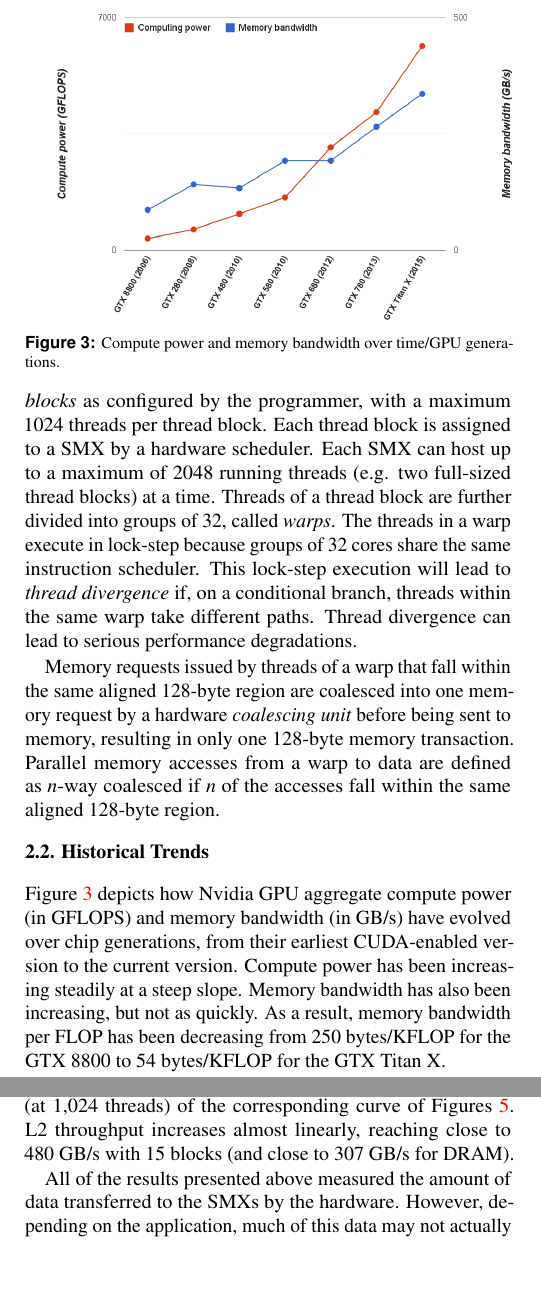
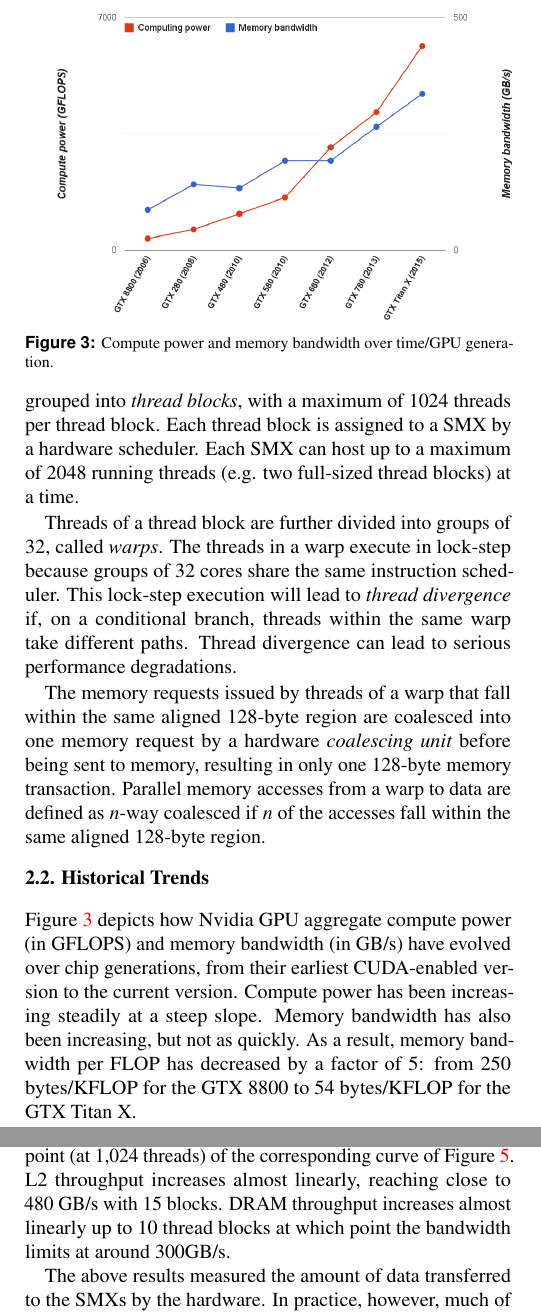
Before and after one commit to rezafmk/sl1-paper, a LaTeX document (template.tex, which reads GPUArchTrends.tex, GPUBackground.tex, GPUBehavior.tex): two parts of the columns of pages 3 and 4 of 12, joined at a grey line, cut so that both start at the same text, the shorter picture padded with empty space. Compiled offline with pdfLaTeX; a LaTeX package or settings file that is missing is left out.

Commit message:
Modified all subsections under `GPUBackground` section.

```diff
--- a/GPUArchTrends.tex
+++ b/GPUArchTrends.tex
@@ -5,13 +5,13 @@ bandwidth (in GB/s) have evolved over chip generations, from their earliest CUDA
 version.
 Compute power has been increasing steadily at a steep slope.
 Memory bandwidth has also been increasing, but not as quickly.
-As a result, memory bandwidth per FLOP has been decreasing from 250 bytes/KFLOP for the GTX~8800 to
+As a result, memory bandwidth per FLOP has decreased by a factor of 5: from 250 bytes/KFLOP for the GTX~8800 to
 54 bytes/KFLOP for the GTX~Titan~X.
 
 \begin{figure}
 \center
 \includegraphics[scale=0.26]{computevsmemory.png}
-\caption{\footnotesize\textnormal{Compute power and memory bandwidth over time/GPU generations.}}
+\caption{\footnotesize\textnormal{Compute power and memory bandwidth over time/GPU generation.}}
 \label{fig:compute-power}
 \end{figure}
 
--- a/GPUBackground.tex
+++ b/GPUBackground.tex
@@ -43,11 +43,12 @@ The theoretically maximum bandwidth from L1 (per SMX), shared memory (per SMX),
 
 The term \emph{kernel} is used to denote the function that is executed on the
 GPU by a collection of threads in parallel.
-The programmer configures the kernel to be executed by a given number of GPU threads.
-These threads are grouped into {\it thread blocks} as configured by the programmer, with a maximum
-1024 threads per thread block.
+The programmer specifies the number of threads to be used,
+grouped into {\it thread blocks}, with a maximum
+of 1024 threads per thread block.
 Each thread block is assigned to a SMX by a hardware scheduler.
 Each SMX can host up to a maximum of 2048 running threads (e.g. two full-sized thread blocks) at a time.
+
 Threads of a thread block are further divided into groups of 32, called \emph{warps}.
 The threads in a warp execute in lock-step
 because groups of 32 cores share the same instruction scheduler.
@@ -56,7 +57,7 @@ on a conditional branch, threads within the same warp take different paths.
 Thread divergence can lead to serious performance degradations.
 %However, inter-warp divergence does not negatively impact performance.
 
-Memory requests issued by threads of a warp that fall within the same aligned 128-byte region are
+The memory requests issued by threads of a warp that fall within the same aligned 128-byte region are
 coalesced into one memory request by a hardware \emph{coalescing unit} before being sent to memory, resulting in only one 128-byte memory transaction.
 Parallel memory accesses from a warp to data are defined as $n$-way coalesced if $n$ of the accesses fall
 within the same aligned 128-byte region.
--- a/GPUBehavior.tex
+++ b/GPUBehavior.tex
@@ -63,8 +63,9 @@ is in the interconnect or in the SMX itself (e.g., coalescing units) rather than
 This is shown in Figure~\ref{fig:L2-DRAM-bandwidth} where we show the throughput as a function of
 the number of thread blocks with each thread block running 1,024 threads.
 Each point along the L2 bandwidth curve is equal to the end point (at 1,024 threads) of the corresponding curve of
-Figures~\ref{fig:MemBandwidth}.
-L2 throughput increases almost linearly, reaching close to 480~GB/s with 15 blocks (and close to 307 GB/s for DRAM).
+Figure~\ref{fig:MemBandwidth}.
+L2 throughput increases almost linearly, reaching close to 480~GB/s with 15 blocks. DRAM throughput increases
+almost linearly up to 10 thread blocks at which point the bandwidth limits at around 300GB/s.
 
 \begin{figure}
 \center
@@ -76,8 +77,8 @@ block is running 1,024 threads and the memory accesses are 4-way coalesced.
 \label{fig:L2-DRAM-bandwidth}
 \end{figure}
 
-All of the results presented above measured the amount of data transferred to the SMXs by the
+The above results measured the amount of data transferred to the SMXs by the
 hardware.
-However, depending on the application, much of this data may not actually be used by the
+In practice, however, much of this data may not actually be used by the
 application.
 For example, for non-coalesced accesses, each 4-byte integer access will result in 32
```
Also changed, not shown: Background.tex (+2 -3 lines), GPUArchTrends.tex (2 more changed lines), GPUBehavior.tex (11 more changed lines).
